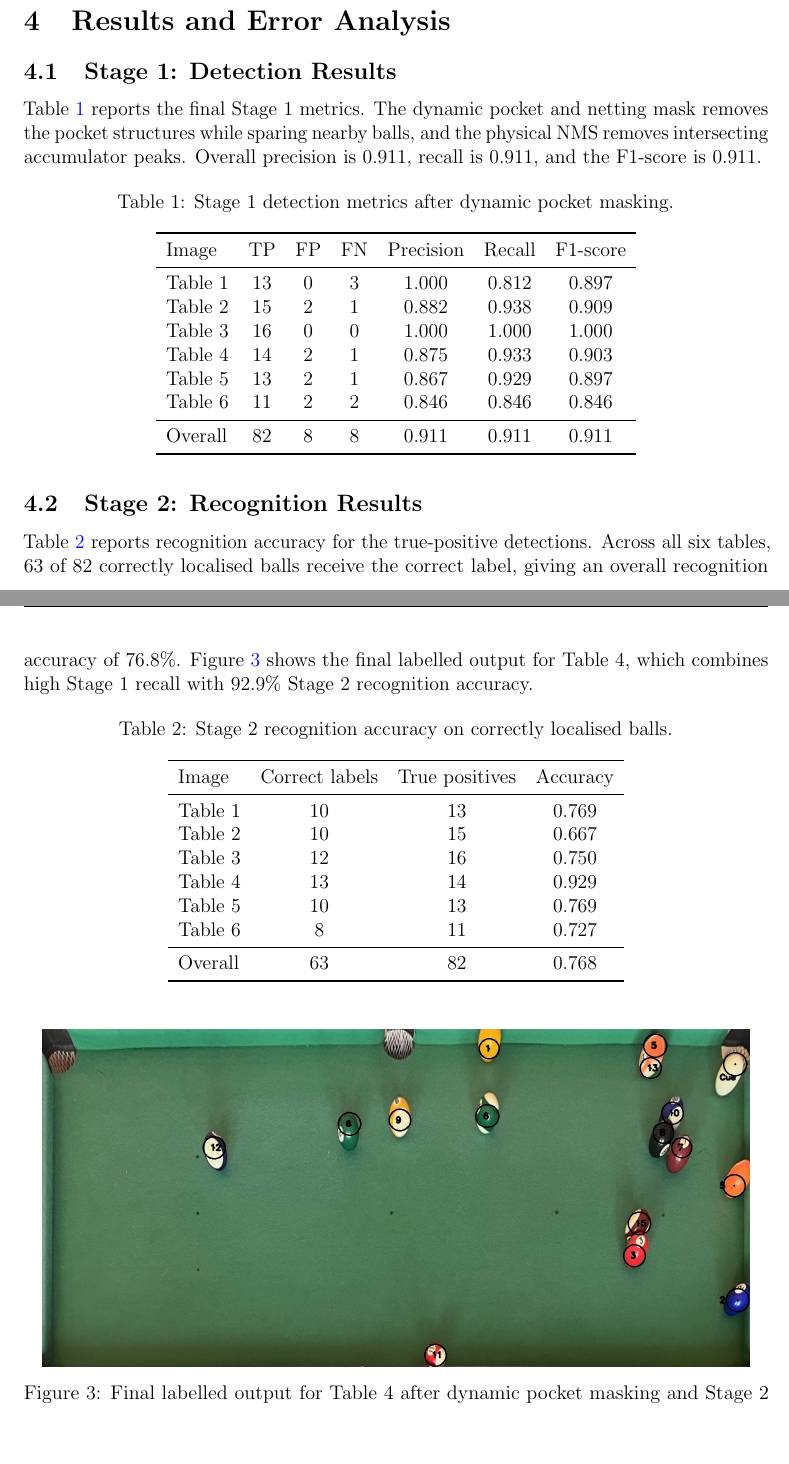
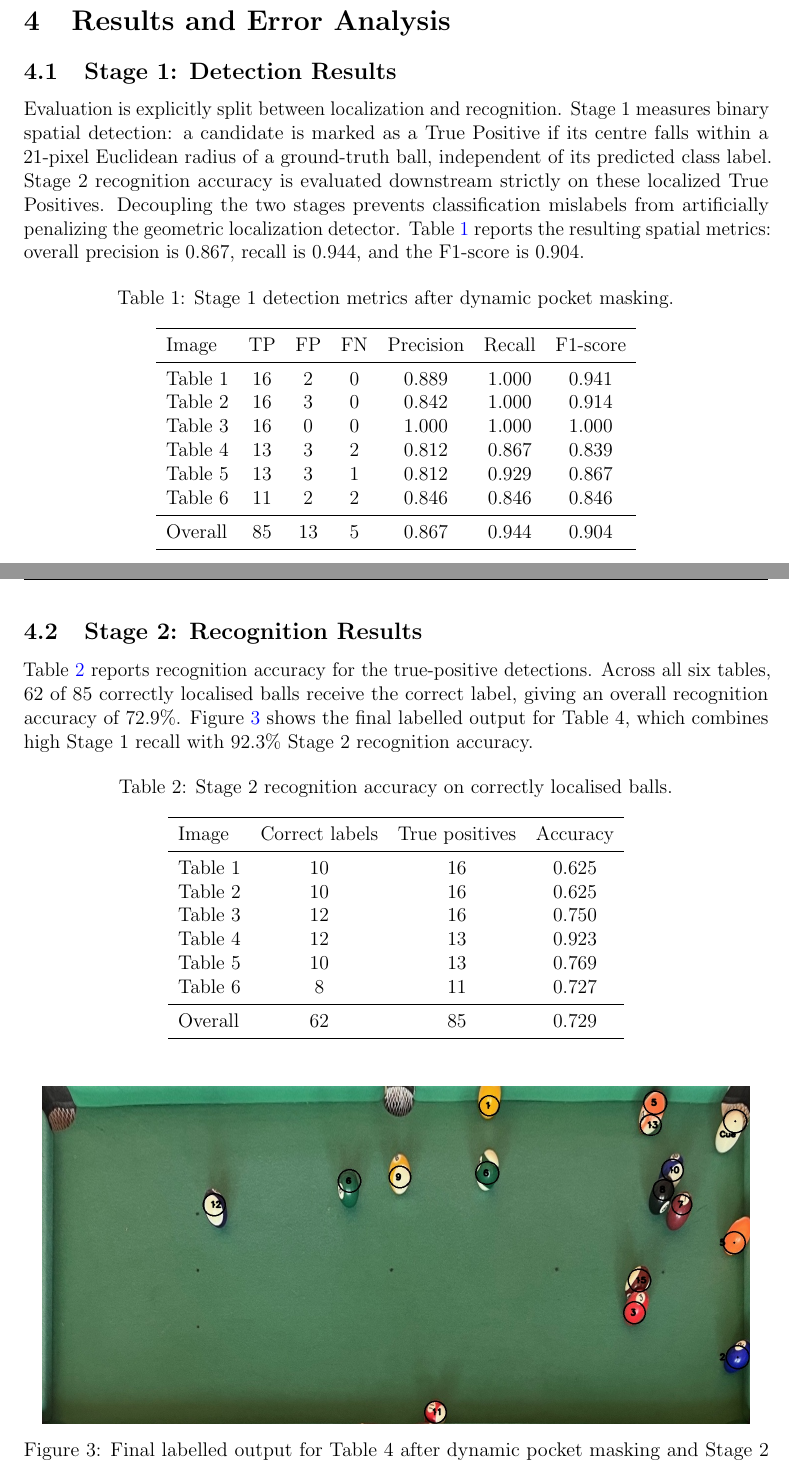
Before and after one commit to Eskndrani/OpenCV-Pool-Ball-Tracker, a LaTeX paper (report/Report.tex): two parts of pages 5 and 6 of 8, joined at a grey line, cut so that both start at the same text, the shorter picture padded with empty space. Compiled offline with pdfLaTeX.

Commit message:
Fix: Decoupled Stage 1 spatial localization metrics from Stage 2 labels and documented evaluation setup in report

```diff
--- a/report/Report.tex
+++ b/report/Report.tex
@@ -173,7 +173,7 @@ The solid blue ball peaks at high saturation, whereas the striped blue ball has
 
 \subsection{Stage 1: Detection Results}
 
-Table~\ref{tab:stage1} reports the final Stage~1 metrics. The dynamic pocket and netting mask removes the pocket structures while sparing nearby balls, and the physical NMS removes intersecting accumulator peaks. Overall precision is $0.911$, recall is $0.911$, and the F1-score is $0.911$.
+Evaluation is explicitly split between localization and recognition. Stage~1 measures binary spatial detection: a candidate is marked as a True Positive if its centre falls within a $21$-pixel Euclidean radius of a ground-truth ball, independent of its predicted class label. Stage~2 recognition accuracy is evaluated downstream strictly on these localized True Positives. Decoupling the two stages prevents classification mislabels from artificially penalizing the geometric localization detector. Table~\ref{tab:stage1} reports the resulting spatial metrics: overall precision is $0.867$, recall is $0.944$, and the F1-score is $0.904$.
 
 \begin{table}[H]
 \centering
@@ -183,21 +183,21 @@ Table~\ref{tab:stage1} reports the final Stage~1 metrics. The dynamic pocket and
 \toprule
 Image & TP & FP & FN & Precision & Recall & F1-score \\
 \midrule
-Table 1 & 13 & 0 & 3 & 1.000 & 0.812 & 0.897 \\
-Table 2 & 15 & 2 & 1 & 0.882 & 0.938 & 0.909 \\
+Table 1 & 16 & 2 & 0 & 0.889 & 1.000 & 0.941 \\
+Table 2 & 16 & 3 & 0 & 0.842 & 1.000 & 0.914 \\
 Table 3 & 16 & 0 & 0 & 1.000 & 1.000 & 1.000 \\
-Table 4 & 14 & 2 & 1 & 0.875 & 0.933 & 0.903 \\
-Table 5 & 13 & 2 & 1 & 0.867 & 0.929 & 0.897 \\
+Table 4 & 13 & 3 & 2 & 0.812 & 0.867 & 0.839 \\
+Table 5 & 13 & 3 & 1 & 0.812 & 0.929 & 0.867 \\
 Table 6 & 11 & 2 & 2 & 0.846 & 0.846 & 0.846 \\
 \midrule
-Overall & 82 & 8 & 8 & 0.911 & 0.911 & 0.911 \\
+Overall & 85 & 13 & 5 & 0.867 & 0.944 & 0.904 \\
 \bottomrule
 \end{tabular}
 \end{table}
 
 \subsection{Stage 2: Recognition Results}
 
-Table~\ref{tab:stage2} reports recognition accuracy for the true-positive detections. Across all six tables, $63$ of $82$ correctly localised balls receive the correct label, giving an overall recognition accuracy of $76.8\%$. Figure~\ref{fig:table4final} shows the final labelled output for Table~4, which combines high Stage~1 recall with $92.9\%$ Stage~2 recognition accuracy.
+Table~\ref{tab:stage2} reports recognition accuracy for the true-positive detections. Across all six tables, $62$ of $85$ correctly localised balls receive the correct label, giving an overall recognition accuracy of $72.9\%$. Figure~\ref{fig:table4final} shows the final labelled output for Table~4, which combines high Stage~1 recall with $92.3\%$ Stage~2 recognition accuracy.
 
 \begin{table}[H]
 \centering
@@ -207,14 +207,14 @@ Table~\ref{tab:stage2} reports recognition accuracy for the true-positive detect
 \toprule
 Image & Correct labels & True positives & Accuracy \\
 \midrule
-Table 1 & 10 & 13 & 0.769 \\
-Table 2 & 10 & 15 & 0.667 \\
+Table 1 & 10 & 16 & 0.625 \\
+Table 2 & 10 & 16 & 0.625 \\
 Table 3 & 12 & 16 & 0.750 \\
-Table 4 & 13 & 14 & 0.929 \\
+Table 4 & 12 & 13 & 0.923 \\
 Table 5 & 10 & 13 & 0.769 \\
 Table 6 & 8 & 11 & 0.727 \\
 \midrule
-Overall & 63 & 82 & 0.768 \\
+Overall & 62 & 85 & 0.729 \\
 \bottomrule
 \end{tabular}
 \end{table}
@@ -222,7 +222,7 @@ Overall & 63 & 82 & 0.768 \\
 \begin{figure}[H]
 \centering
 \includegraphics[width=0.95\linewidth]{report_table4_final.jpeg}
-\caption{Final labelled output for Table~4 after dynamic pocket masking and Stage~2 classification; Stage~2 recognition accuracy is $92.9\%$.}
+\caption{Final labelled output for Table~4 after dynamic pocket masking and Stage~2 classification; Stage~2 recognition accuracy is $92.3\%$.}
 \label{fig:table4final}
 \end{figure}
 
```
Also changed, not shown: report/Report.pdf, report/Report.tex (8 more changed lines), 1 other file.
